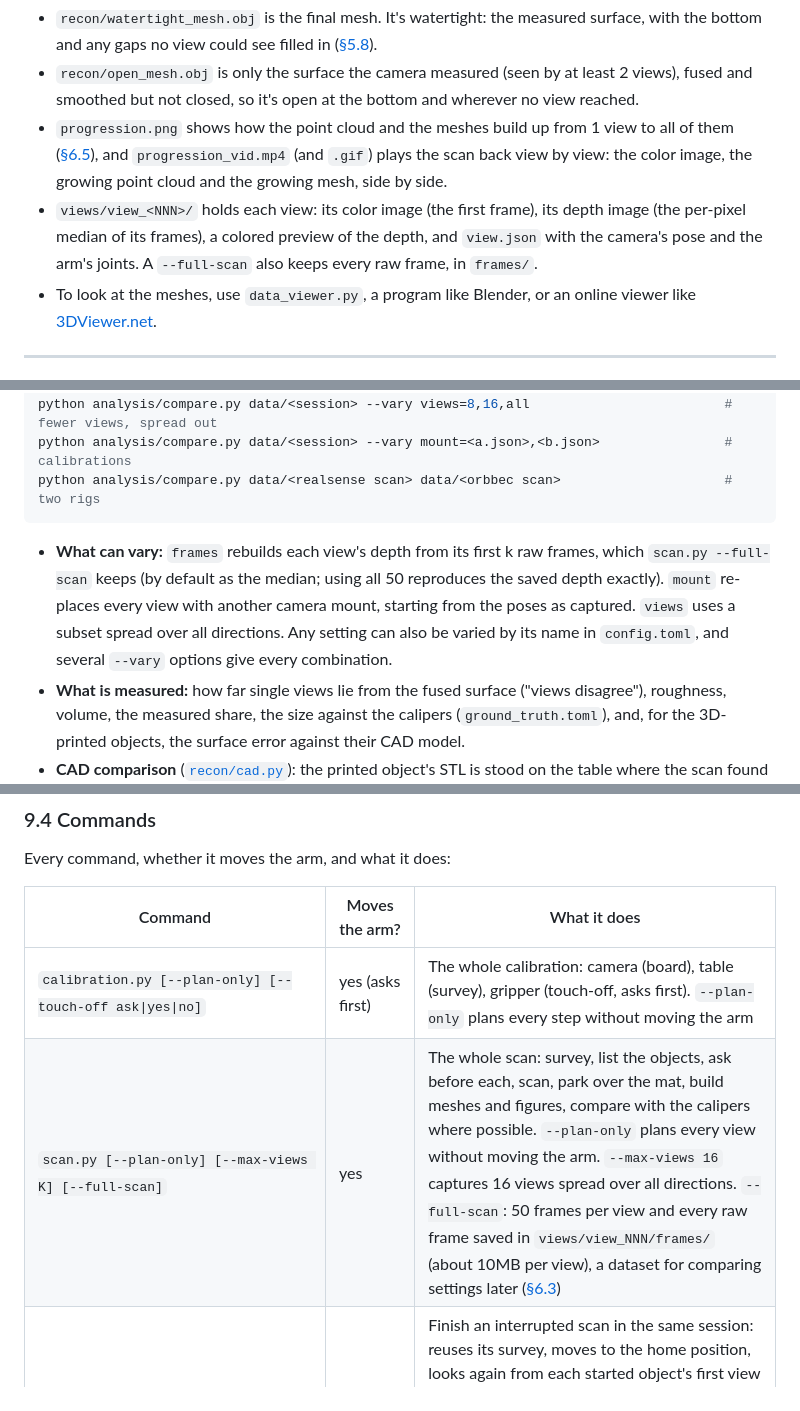
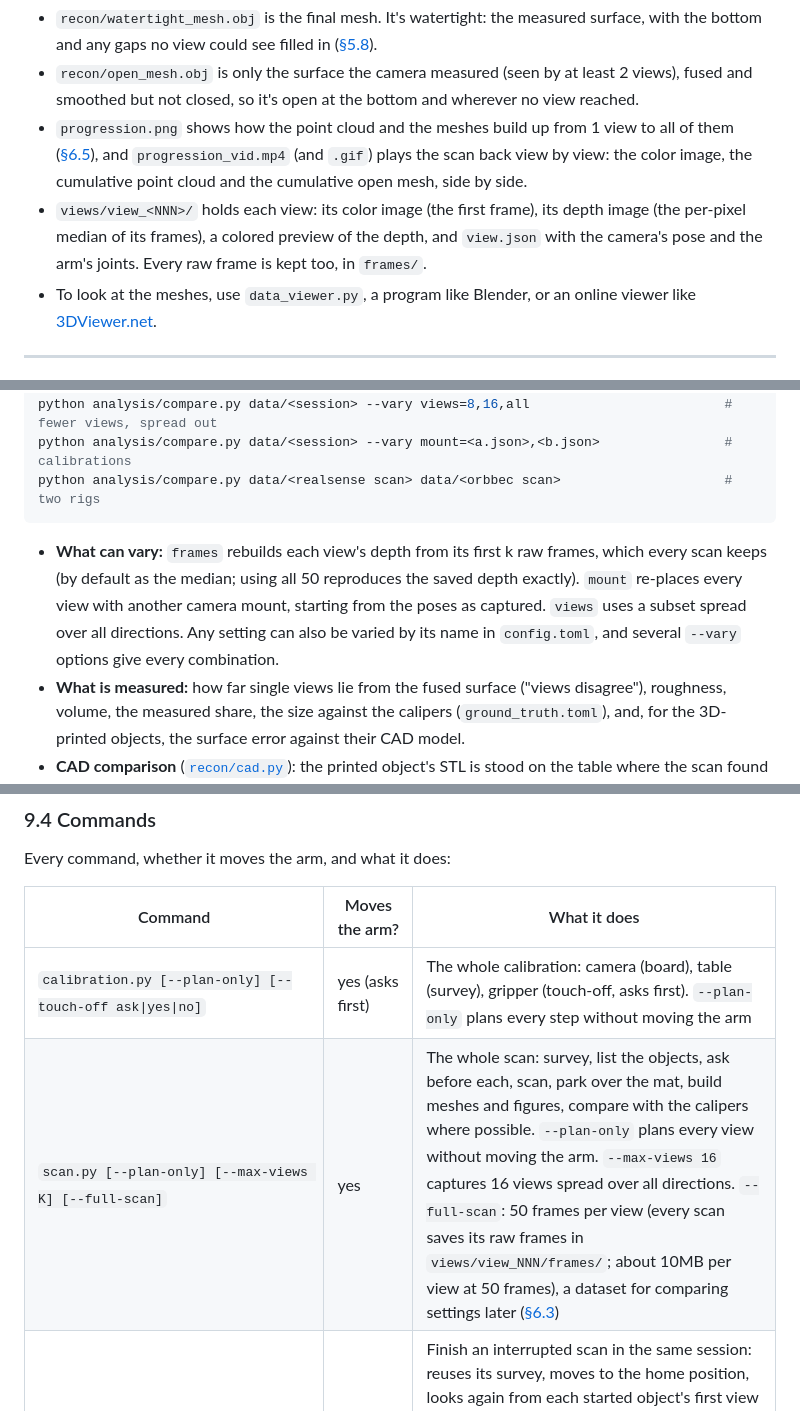
Before and after one commit to cameron-lerch/ViamObjectReconstruction, a Markdown page: README.md, 3 parts joined by grey strips. Drawn GitHub-style.

````diff
--- a/README.md
+++ b/README.md
@@ -89,8 +89,8 @@ For each object, it plans a set of camera viewpoints and checks that each one is
 **4. Results** are saved in `data/<scan date and time>/object_<NN>/`:
 - `recon/watertight_mesh.obj` is the final mesh. It's watertight: the measured surface, with the bottom and any gaps no view could see filled in ([§5.8](#58-closing-the-mesh)).
 - `recon/open_mesh.obj` is only the surface the camera measured (seen by at least 2 views), fused and smoothed but not closed, so it's open at the bottom and wherever no view reached.
-- `progression.png` shows how the point cloud and the meshes build up from 1 view to all of them ([§6.5](#65-how-many-views-are-needed)), and `progression_vid.mp4` (and `.gif`) plays the scan back view by view: the color image, the growing point cloud and the growing mesh, side by side.
-- `views/view_<NNN>/` holds each view: its color image (the first frame), its depth image (the per-pixel median of its frames), a colored preview of the depth, and `view.json` with the camera's pose and the arm's joints. A `--full-scan` also keeps every raw frame, in `frames/`.
+- `progression.png` shows how the point cloud and the meshes build up from 1 view to all of them ([§6.5](#65-how-many-views-are-needed)), and `progression_vid.mp4` (and `.gif`) plays the scan back view by view: the color image, the cumulative point cloud and the cumulative open mesh, side by side.
+- `views/view_<NNN>/` holds each view: its color image (the first frame), its depth image (the per-pixel median of its frames), a colored preview of the depth, and `view.json` with the camera's pose and the arm's joints. Every raw frame is kept too, in `frames/`.
 - To look at the meshes, use `data_viewer.py`, a program like Blender, or an online viewer like [3DViewer.net](https://3dviewer.net/#).
 
 ---
@@ -769,7 +769,7 @@ python analysis/compare.py data/<session> --vary mount=<a.json>,<b.json>
 python analysis/compare.py data/<realsense scan> data/<orbbec scan>                     # two rigs
 ```
 
-- **What can vary:** `frames` rebuilds each view's depth from its first k raw frames, which `scan.py --full-scan` keeps (by default as the median; using all 50 reproduces the saved depth exactly). `mount` re-places every view with another camera mount, starting from the poses as captured. `views` uses a subset spread over all directions. Any setting can also be varied by its name in `config.toml`, and several `--vary` options give every combination.
+- **What can vary:** `frames` rebuilds each view's depth from its first k raw frames, which every scan keeps (by default as the median; using all 50 reproduces the saved depth exactly). `mount` re-places every view with another camera mount, starting from the poses as captured. `views` uses a subset spread over all directions. Any setting can also be varied by its name in `config.toml`, and several `--vary` options give every combination.
 - **What is measured:** how far single views lie from the fused surface ("views disagree"), roughness, volume, the measured share, the size against the calipers (`ground_truth.toml`), and, for the 3D-printed objects, the surface error against their CAD model.
 - **CAD comparison** ([`recon/cad.py`](recon/cad.py)): the printed object's STL is stood on the table where the scan found it, and the scan's measured surface is fitted onto it. The fit is rigid (rotation and shift, never scale, so a scan that's too big stays too big) and is tried from 12 starting rotations. Then every measured point's signed distance from the true surface is taken, positive outside. The figure colors the surface red where it's outside and blue where it's inside. On the CAD model itself the fit is exact, and a scan made 5% too big shows a positive bias.
 - **Two rigs:** each session records its rig's name (`[machine] rig`), which is used to label it. A second rig gets its own config file ([`config_orbbec.toml`](config_orbbec.toml) is a template) with its own address, camera names and calibration files; its home position is found by its first calibration.
@@ -1205,7 +1205,7 @@ Every command, whether it moves the arm, and what it does:
 | Command | Moves the arm? | What it does |
 |---|---|---|
 | `calibration.py [--plan-only] [--touch-off ask\|yes\|no]` | yes (asks first) | The whole calibration: camera (board), table (survey), gripper (touch-off, asks first). `--plan-only` plans every step without moving the arm |
-| `scan.py [--plan-only] [--max-views K] [--full-scan]` | yes | The whole scan: survey, list the objects, ask before each, scan, park over the mat, build meshes and figures, compare with the calipers where possible. `--plan-only` plans every view without moving the arm. `--max-views 16` captures 16 views spread over all directions. `--full-scan`: 50 frames per view and every raw frame saved in `views/view_NNN/frames/` (about 10MB per view), a dataset for comparing settings later ([§6.3](#63-comparing-settings-methods-and-cameras)) |
+| `scan.py [--plan-only] [--max-views K] [--full-scan]` | yes | The whole scan: survey, list the objects, ask before each, scan, park over the mat, build meshes and figures, compare with the calipers where possible. `--plan-only` plans every view without moving the arm. `--max-views 16` captures 16 views spread over all directions. `--full-scan`: 50 frames per view (every scan saves its raw frames in `views/view_NNN/frames/`; about 10MB per view at 50 frames), a dataset for comparing settings later ([§6.3](#63-comparing-settings-methods-and-cameras)) |
 | `scan.py [--full-scan] --resume data/<session>` | yes | Finish an interrupted scan in the same session: reuses its survey, moves to the home position, looks again from each started object's first view and refuses if the object moved more than 3mm, refuses if the frame settings differ from the first part, then captures only the views still missing (numbered after the existing ones) and builds the meshes from all of them |
 | `scan.py survey [--execute]` | with `--execute` | Overhead views following the table from where the camera is: objects, table plane, calibration board (then a head-on board view); without `--execute`, from the current pose |
 | `scan.py plan [--new-survey]` | no | Reachable views and coverage per object |
````
Also changed, not shown: other parts of README.md (+5 -5 lines), media/images/live_viewer.png, 14 other files.
